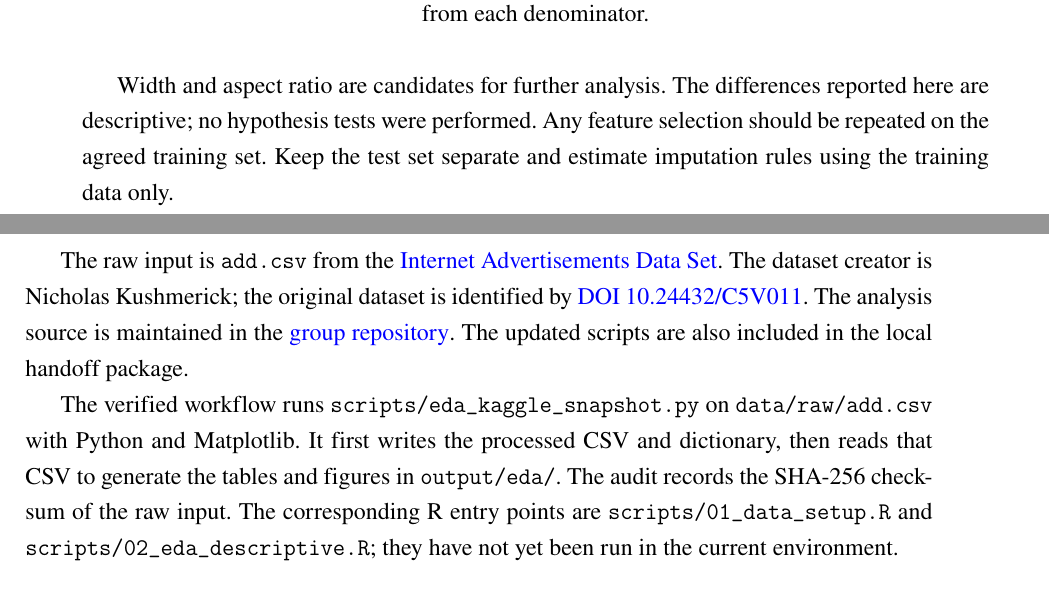
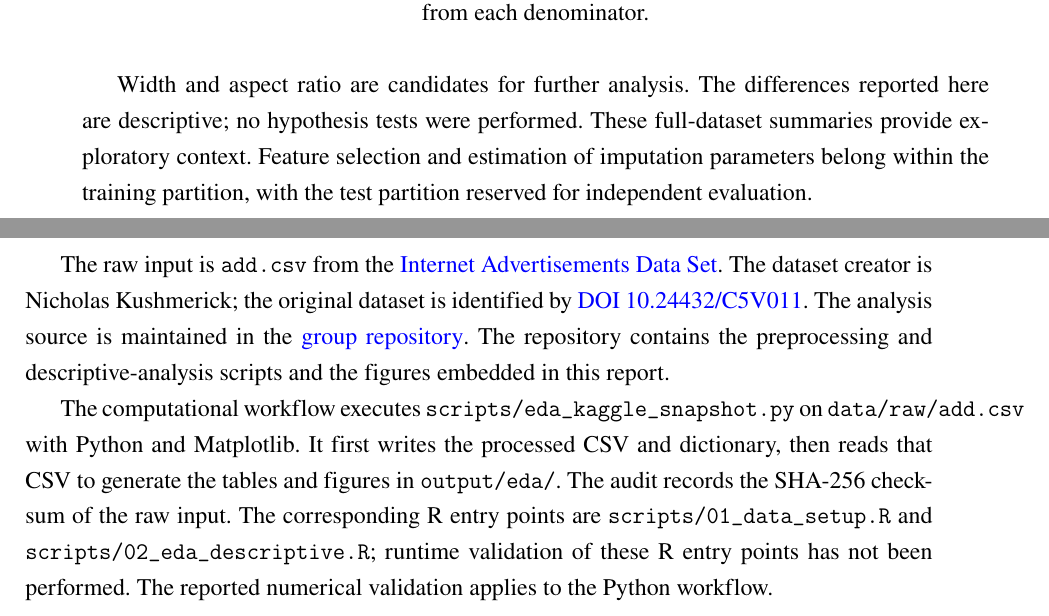
Before and after one commit to thuyhienle0904/internet-ads-btl, a LaTeX thesis (report/thesis.tex, which reads report/sections/04_descriptive.tex, report/sections/07_sources.tex): two parts of pages 25 and 32 of 36, joined at a grey line, cut so that both start at the same text. Compiled offline with pdfLaTeX.

Commit message:
Standardize EDA and source sections to formal report prose
Replace execution instructions and handoff wording with methodological descriptions and explicit validation scope. Retain contributor attribution in project metadata and the cover. LaTeX compilation passed.

```diff
--- a/report/sections/04_descriptive.tex
+++ b/report/sections/04_descriptive.tex
@@ -371,6 +374,6 @@ the full feature set.
 
 Width and aspect ratio are candidates for further analysis. The
 differences reported here are descriptive; no hypothesis tests were
-performed. Any feature selection should be repeated on the agreed
-training set. Keep the test set separate and estimate imputation rules
-using the training data only.
+performed. These full-dataset summaries provide exploratory context. Feature selection
+and estimation of imputation parameters belong within the training
+partition, with the test partition reserved for independent evaluation.
--- a/report/sections/07_sources.tex
+++ b/report/sections/07_sources.tex
@@ -7,13 +7,14 @@ The dataset creator is Nicholas Kushmerick; the original dataset is
 identified by \href{https://doi.org/10.24432/C5V011}{DOI 10.24432/C5V011}.
 The analysis source is maintained in the
 \href{https://github.com/thuyhienle0904/internet-ads-btl}{group repository}.
-The updated scripts are also included in the local handoff package.
+The repository contains the preprocessing and descriptive-analysis scripts
+and the figures embedded in this report.
 
-The verified workflow runs \texttt{scripts/eda\_kaggle\_snapshot.py}
+The computational workflow executes \texttt{scripts/eda\_kaggle\_snapshot.py}
 on \texttt{data/raw/add.csv} with Python and Matplotlib. It first writes
 the processed CSV and dictionary, then reads that CSV to generate the
 tables and figures in \texttt{output/eda/}. The audit records the
 SHA-256 checksum of the raw input. The corresponding R entry points
 are \texttt{scripts/01\_data\_setup.R} and
-\texttt{scripts/02\_eda\_descriptive.R}; they have not yet been run in
-the current environment.
+\texttt{scripts/02\_eda\_descriptive.R}; runtime validation of these R entry points has not been performed.
+The reported numerical validation applies to the Python workflow.
```
Also changed, not shown: report/sections/04_descriptive.tex (29 more changed lines).
